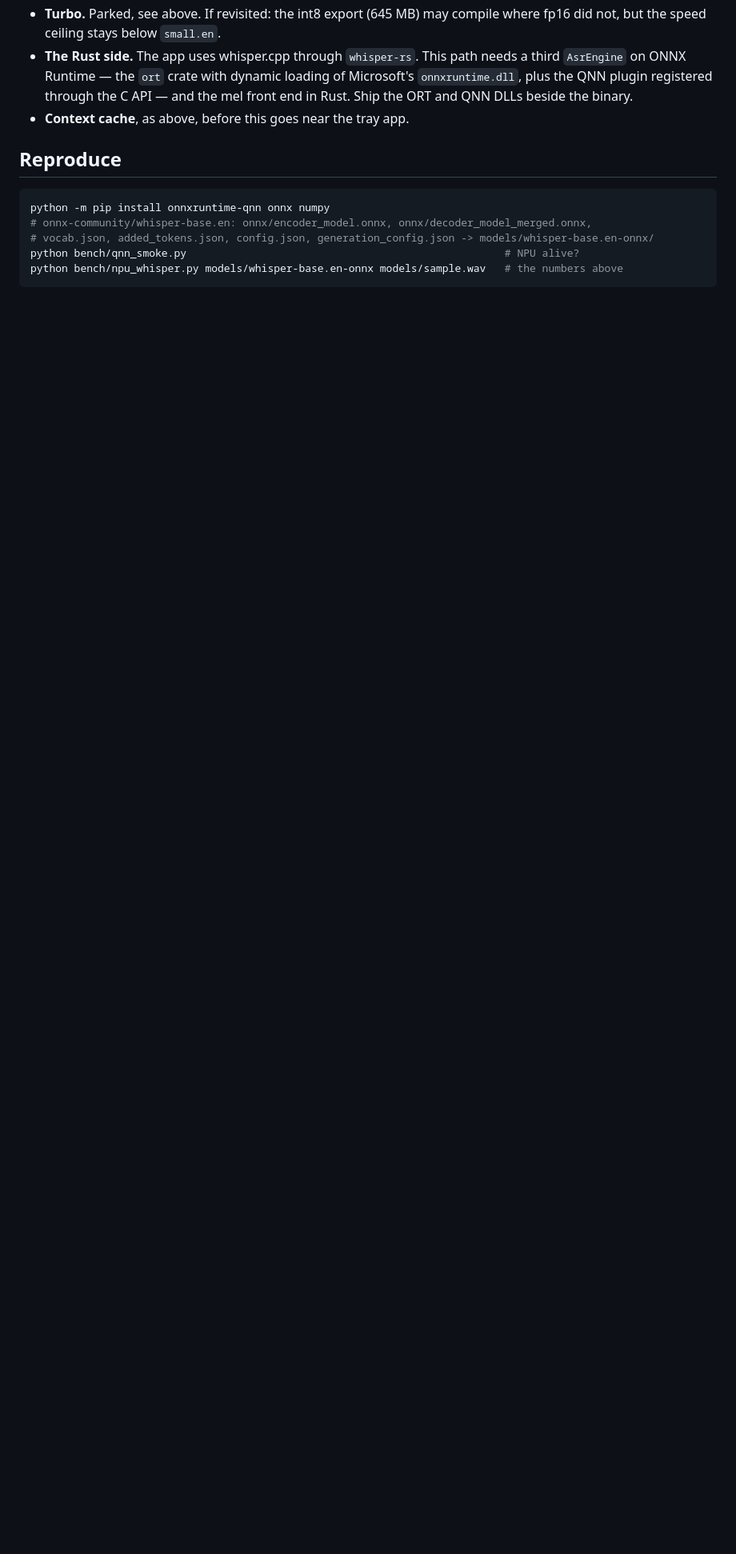
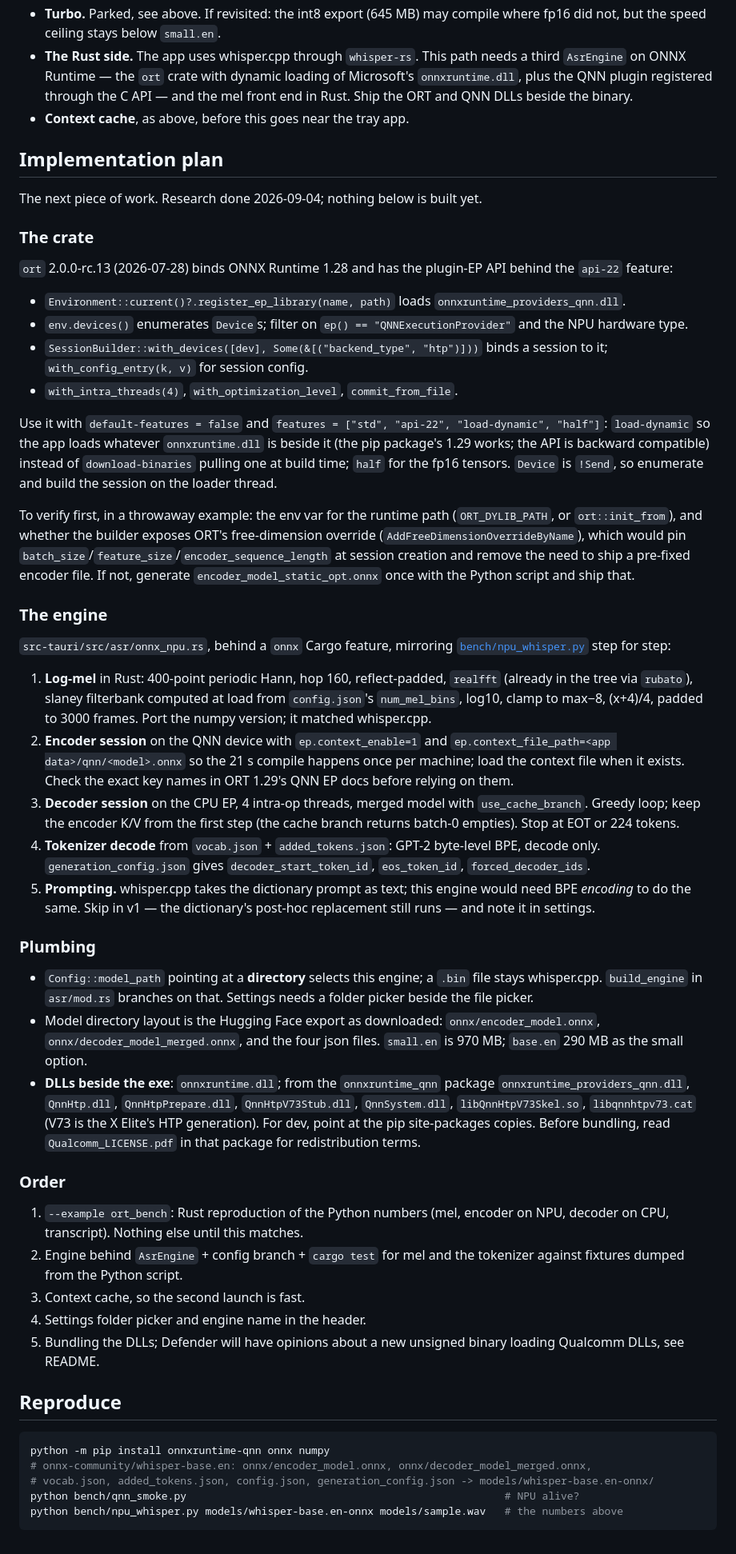
Before and after one commit to littleLebowskiDude/Cooee, a Markdown page: docs/NPU.md, the part around the change. Shown at 80% size. GitHub-like rendering; blank space fills up the shorter version.

Commit message:
NPU: implementation plan for the ONNX Runtime engine
ort 2.0.0-rc.13 exposes the plugin-EP API (register_ep_library, devices,
with_devices) behind api-22. Plan covers the mel port, encoder on QNN with
the context cache, CPU decoder with KV cache, tokenizer decode, config and
DLL plumbing, and the order to build it in.

Co-Authored-By: Claude Fable 5.1 <noreply@anthropic.com>

````diff
--- a/docs/NPU.md
+++ b/docs/NPU.md
@@ -119,6 +119,88 @@ becomes affordable with the NPU, and it beats every CPU option measured.
   DLLs beside the binary.
 - **Context cache**, as above, before this goes near the tray app.
 
+## Implementation plan
+
+The next piece of work. Research done 2026-09-04; nothing below is built yet.
+
+### The crate
+
+`ort` 2.0.0-rc.13 (2026-07-28) binds ONNX Runtime 1.28 and has the plugin-EP
+API behind the `api-22` feature:
+
+- `Environment::current()?.register_ep_library(name, path)` loads
+  `onnxruntime_providers_qnn.dll`.
+- `env.devices()` enumerates `Device`s; filter on `ep() == "QNNExecutionProvider"`
+  and the NPU hardware type.
+- `SessionBuilder::with_devices([dev], Some(&[("backend_type", "htp")]))`
+  binds a session to it; `with_config_entry(k, v)` for session config.
+- `with_intra_threads(4)`, `with_optimization_level`, `commit_from_file`.
+
+Use it with `default-features = false` and `features = ["std", "api-22",
+"load-dynamic", "half"]`: `load-dynamic` so the app loads whatever
+`onnxruntime.dll` is beside it (the pip package's 1.29 works; the API is
+backward compatible) instead of `download-binaries` pulling one at build
+time; `half` for the fp16 tensors. `Device` is `!Send`, so enumerate and
+build the session on the loader thread.
+
+To verify first, in a throwaway example: the env var for the runtime path
+(`ORT_DYLIB_PATH`, or `ort::init_from`), and whether the builder exposes
+ORT's free-dimension override (`AddFreeDimensionOverrideByName`), which
+would pin `batch_size`/`feature_size`/`encoder_sequence_length` at session
+creation and remove the need to ship a pre-fixed encoder file. If not,
+generate `encoder_model_static_opt.onnx` once with the Python script and
+ship that.
+
+### The engine
+
+`src-tauri/src/asr/onnx_npu.rs`, behind a `onnx` Cargo feature, mirroring
+[`bench/npu_whisper.py`](../bench/npu_whisper.py) step for step:
+
+1. **Log-mel** in Rust: 400-point periodic Hann, hop 160, reflect-padded,
+   `realfft` (already in the tree via `rubato`), slaney filterbank computed at
+   load from `config.json`'s `num_mel_bins`, log10, clamp to max−8, (x+4)/4,
+   padded to 3000 frames. Port the numpy version; it matched whisper.cpp.
+2. **Encoder session** on the QNN device with `ep.context_enable=1` and
+   `ep.context_file_path=<app data>/qnn/<model>.onnx` so the 21 s compile
+   happens once per machine; load the context file when it exists. Check the
+   exact key names in ORT 1.29's QNN EP docs before relying on them.
+3. **Decoder session** on the CPU EP, 4 intra-op threads, merged model with
+   `use_cache_branch`. Greedy loop; keep the encoder K/V from the first step
+   (the cache branch returns batch-0 empties). Stop at EOT or 224 tokens.
+4. **Tokenizer decode** from `vocab.json` + `added_tokens.json`: GPT-2
+   byte-level BPE, decode only. `generation_config.json` gives
+   `decoder_start_token_id`, `eos_token_id`, `forced_decoder_ids`.
+5. **Prompting.** whisper.cpp takes the dictionary prompt as text; this
+   engine would need BPE *encoding* to do the same. Skip in v1 — the
+   dictionary's post-hoc replacement still runs — and note it in settings.
+
+### Plumbing
+
+- `Config::model_path` pointing at a **directory** selects this engine; a
+  `.bin` file stays whisper.cpp. `build_engine` in `asr/mod.rs` branches on
+  that. Settings needs a folder picker beside the file picker.
+- Model directory layout is the Hugging Face export as downloaded:
+  `onnx/encoder_model.onnx`, `onnx/decoder_model_merged.onnx`, and the four
+  json files. `small.en` is 970 MB; `base.en` 290 MB as the small option.
+- **DLLs beside the exe**: `onnxruntime.dll`; from the `onnxruntime_qnn`
+  package `onnxruntime_providers_qnn.dll`, `QnnHtp.dll`, `QnnHtpPrepare.dll`,
+  `QnnHtpV73Stub.dll`, `QnnSystem.dll`, `libQnnHtpV73Skel.so`,
+  `libqnnhtpv73.cat` (V73 is the X Elite's HTP generation). For dev, point
+  at the pip site-packages copies. Before bundling, read
+  `Qualcomm_LICENSE.pdf` in that package for redistribution terms.
+
+### Order
+
+1. `--example ort_bench`: Rust reproduction of the Python numbers (mel,
+   encoder on NPU, decoder on CPU, transcript). Nothing else until this
+   matches.
+2. Engine behind `AsrEngine` + config branch + `cargo test` for mel and the
+   tokenizer against fixtures dumped from the Python script.
+3. Context cache, so the second launch is fast.
+4. Settings folder picker and engine name in the header.
+5. Bundling the DLLs; Defender will have opinions about a new unsigned
+   binary loading Qualcomm DLLs, see README.
+
 ## Reproduce
 
 ```powershell
````
